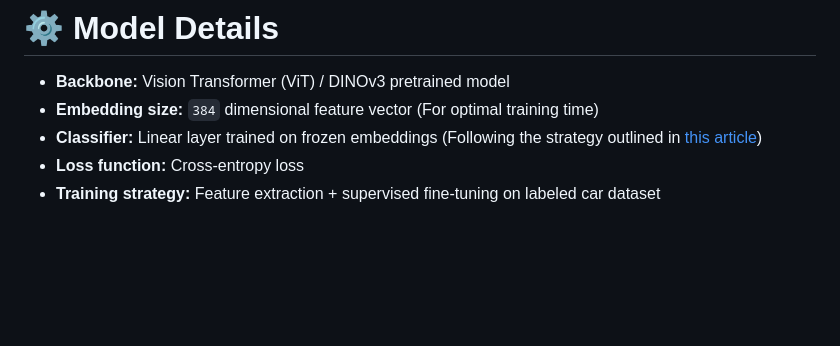
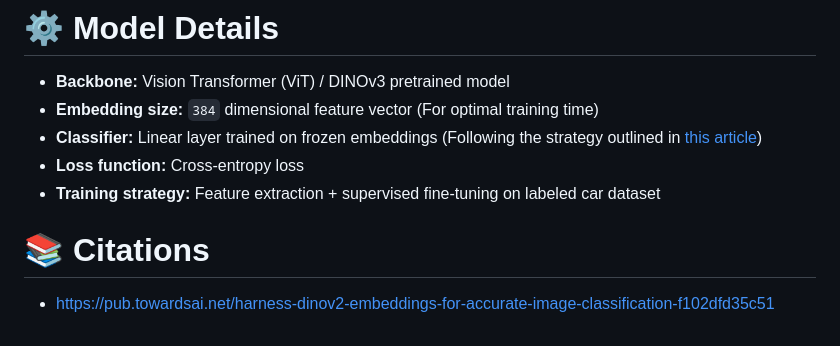
Before and after one commit to k13nNg/driftID, a Markdown page: README.md, the part around the change. Rendered like a GitHub page; blank space fills up the shorter version.

```diff
--- a/README.md
+++ b/README.md
@@ -68,3 +68,6 @@ At a high level, the system works as follows:
   - **Classifier:** Linear layer trained on frozen embeddings (Following the strategy outlined in [this article](https://pub.towardsai.net/harness-dinov2-embeddings-for-accurate-image-classification-f102dfd35c51))
   - **Loss function:** Cross-entropy loss
   - **Training strategy:** Feature extraction + supervised fine-tuning on labeled car dataset
+
+# 📚 Citations
+  - https://pub.towardsai.net/harness-dinov2-embeddings-for-accurate-image-classification-f102dfd35c51
```
